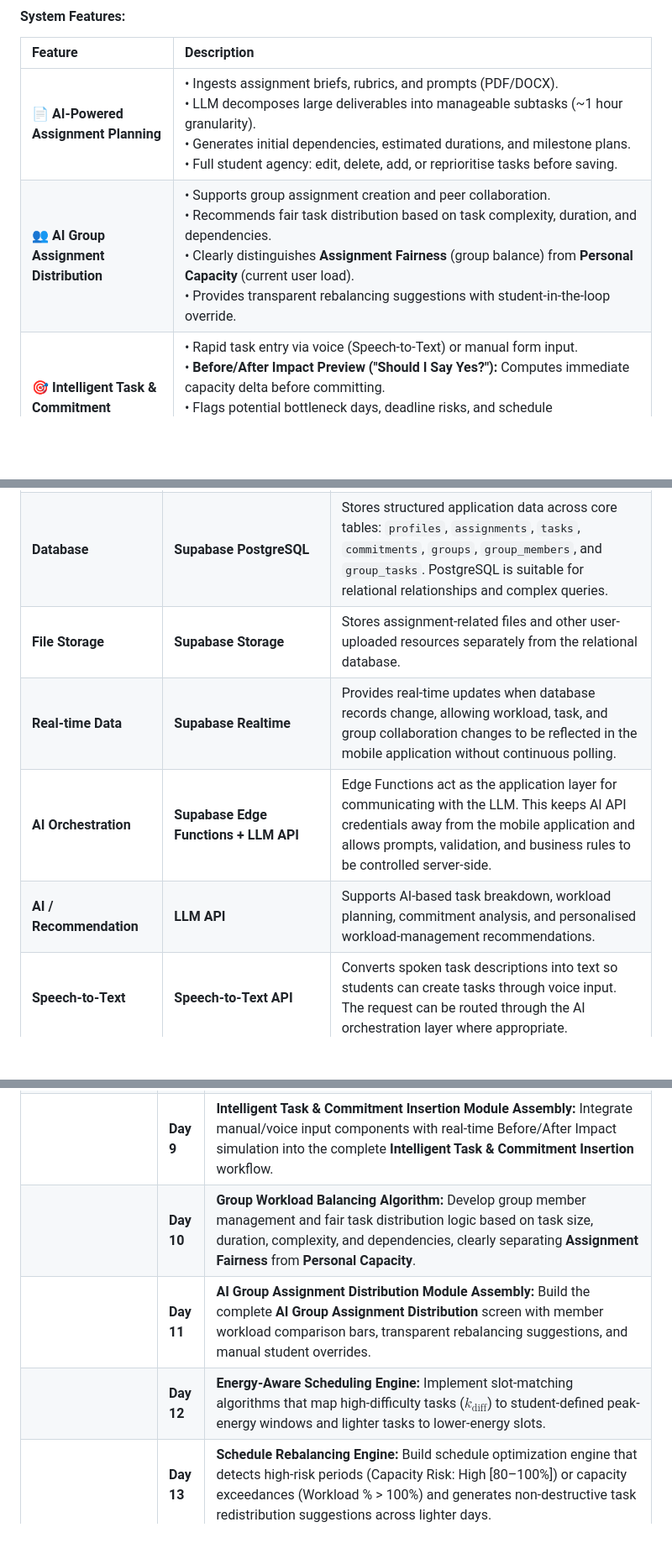
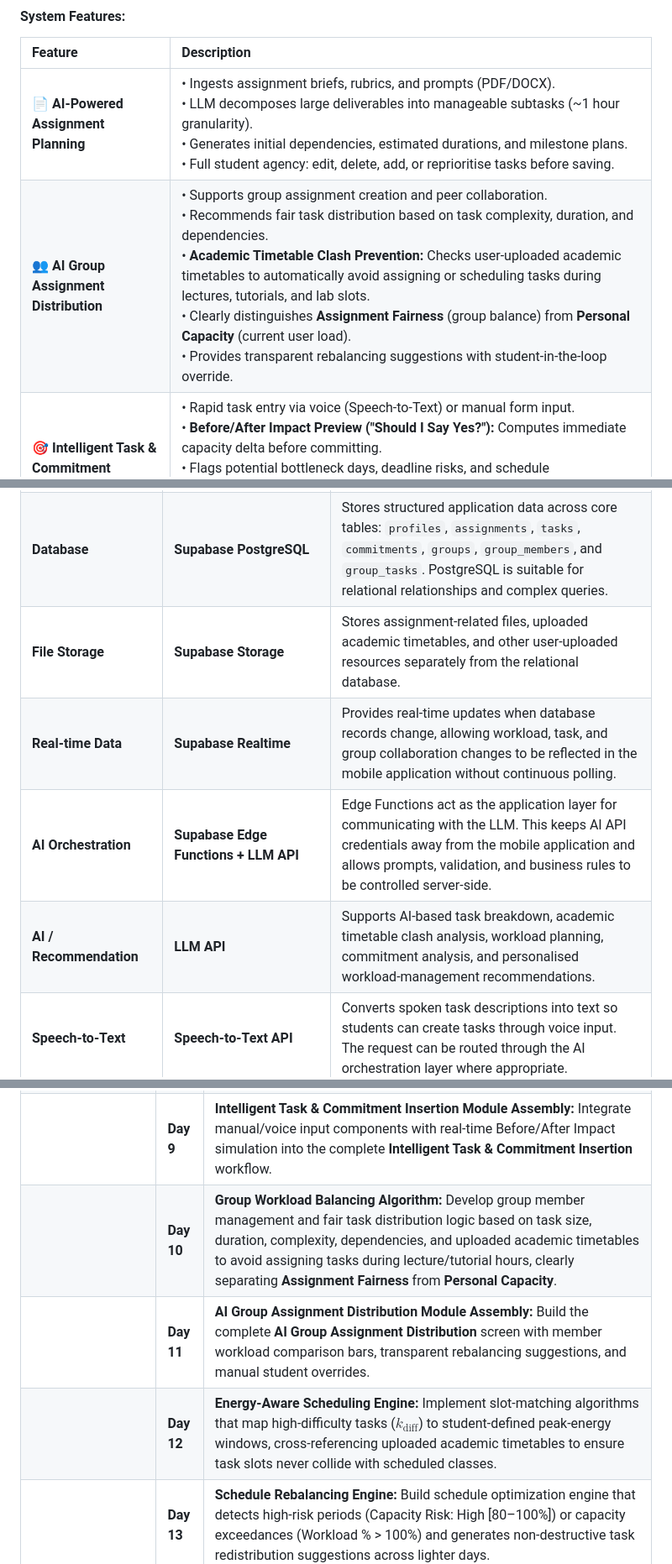
Before and after one commit to lum-study/X-Sload, a Markdown page: README.md, 3 parts joined by grey strips. Shown at 84% size. Drawn GitHub-style; blank space fills up the shorter version.

Commit message:
UP: README.md

```diff
--- a/README.md
+++ b/README.md
@@ -37,6 +37,6 @@ Our solution is an **AI-assisted student workload and capacity management mobile
 | Feature | Description |
 | :--- | :--- |
 | **📄 AI-Powered Assignment Planning** | • Ingests assignment briefs, rubrics, and prompts (PDF/DOCX).<br>• LLM decomposes large deliverables into manageable subtasks (~1 hour granularity).<br>• Generates initial dependencies, estimated durations, and milestone plans.<br>• Full student agency: edit, delete, add, or reprioritise tasks before saving. |
-| **👥 AI Group Assignment Distribution** | • Supports group assignment creation and peer collaboration.<br>• Recommends fair task distribution based on task complexity, duration, and dependencies.<br>• Clearly distinguishes **Assignment Fairness** (group balance) from **Personal Capacity** (current user load).<br>• Provides transparent rebalancing suggestions with student-in-the-loop override. |
+| **👥 AI Group Assignment Distribution** | • Supports group assignment creation and peer collaboration.<br>• Recommends fair task distribution based on task complexity, duration, and dependencies.<br>• **Academic Timetable Clash Prevention:** Checks user-uploaded academic timetables to automatically avoid assigning or scheduling tasks during lectures, tutorials, and lab slots.<br>• Clearly distinguishes **Assignment Fairness** (group balance) from **Personal Capacity** (current user load).<br>• Provides transparent rebalancing suggestions with student-in-the-loop override. |
 | **🎯 Intelligent Task & Commitment Insertion** | • Rapid task entry via voice (Speech-to-Text) or manual form input.<br>• **Before/After Impact Preview ("Should I Say Yes?"):** Computes immediate capacity delta before committing.<br>• Flags potential bottleneck days, deadline risks, and schedule consequences.<br>• Suggests actionable choices: *Accept*, *Accept with Modified Duration*, or *Reschedule*. |
 | **📊 Workload & Capacity Dashboard** | • **Whole-Life Workload Visualisation:** Aggregates coursework, part-time jobs, social, and personal tasks.<br>• **Workload %:** Measures how much of the available capacity is being consumed.<br>• **Capacity Risk Indicator:** Evaluates how risky the workload situation is after considering deadline pressure, consecutive high-load days, task carryover, and capacity exceedance. Displayed as **High (80–100%)**, **Medium (51–80%)**, and **Low (0–50%)**.<br>• Visualises high-load days and impending bottlenecks without medical or diagnostic claims. |
@@ -124,10 +124,10 @@ Our solution is an **AI-assisted student workload and capacity management mobile
 | **API Security** | **HTTPS + Rate Limiting** | Secures communication between the Flutter application and backend services while limiting excessive API requests and reducing potential API abuse. |
 | **Authentication & Authorisation** | **Supabase Auth** | Handles user registration, login, session management, and authenticated access to application resources. |
 | **Database** | **Supabase PostgreSQL** | Stores structured application data across core tables: `profiles`, `assignments`, `tasks`, `commitments`, `groups`, `group_members`, and `group_tasks`. PostgreSQL is suitable for relational relationships and complex queries. |
-| **File Storage** | **Supabase Storage** | Stores assignment-related files and other user-uploaded resources separately from the relational database. |
+| **File Storage** | **Supabase Storage** | Stores assignment-related files, uploaded academic timetables, and other user-uploaded resources separately from the relational database. |
 | **Real-time Data** | **Supabase Realtime** | Provides real-time updates when database records change, allowing workload, task, and group collaboration changes to be reflected in the mobile application without continuous polling. |
 | **AI Orchestration** | **Supabase Edge Functions + LLM API** | Edge Functions act as the application layer for communicating with the LLM. This keeps AI API credentials away from the mobile application and allows prompts, validation, and business rules to be controlled server-side. |
-| **AI / Recommendation** | **LLM API** | Supports AI-based task breakdown, workload planning, commitment analysis, and personalised workload-management recommendations. |
+| **AI / Recommendation** | **LLM API** | Supports AI-based task breakdown, academic timetable clash analysis, workload planning, commitment analysis, and personalised workload-management recommendations. |
 | **Speech-to-Text** | **Speech-to-Text API** | Converts spoken task descriptions into text so students can create tasks through voice input. The request can be routed through the AI orchestration layer where appropriate. |
 | **Charts / Visualisation** | **Flutter Charting Library** *(e.g., fl_chart)* | Visualises workload distribution, weekly workload/capacity trends, task progress, and overload reports. |
 | **Notifications** | **Device / Local Notifications** | Triggers reminders and alerts directly on the student's device for deadlines, planned tasks, and workload-related events. For a prototype where notifications are primarily device-triggered, a separate FCM backend is not necessarily required. |
@@ -149,9 +149,9 @@ Our solution is an **AI-assisted student workload and capacity management mobile
 | | **Day 7** | **AI-Powered Assignment Planning Module Assembly:** Integrate document upload, AI decomposition engine, and task review list into the complete **AI-Powered Assignment Planning** feature flow. |
 | **Week 2: Feature Engines, Rebalancing Logic & Scheduling** | **Day 8** | **Capacity Simulation Engine & Impact Modal:** Build atomic capacity delta calculation logic and the **Before/After Impact Preview ("Should I Say Yes?")** modal displaying projected workload changes, potential overloaded days, and actionable guidance (`Accept`, `Accept with Modified Duration`, `Reschedule`). |
 | | **Day 9** | **Intelligent Task & Commitment Insertion Module Assembly:** Integrate manual/voice input components with real-time Before/After Impact simulation into the complete **Intelligent Task & Commitment Insertion** workflow. |
-| | **Day 10** | **Group Workload Balancing Algorithm:** Develop group member management and fair task distribution logic based on task size, duration, complexity, and dependencies, clearly separating **Assignment Fairness** from **Personal Capacity**. |
+| | **Day 10** | **Group Workload Balancing Algorithm:** Develop group member management and fair task distribution logic based on task size, duration, complexity, dependencies, and uploaded academic timetables to avoid assigning tasks during lecture/tutorial hours, clearly separating **Assignment Fairness** from **Personal Capacity**. |
 | | **Day 11** | **AI Group Assignment Distribution Module Assembly:** Build the complete **AI Group Assignment Distribution** screen with member workload comparison bars, transparent rebalancing suggestions, and manual student overrides. |
-| | **Day 12** | **Energy-Aware Scheduling Engine:** Implement slot-matching algorithms that map high-difficulty tasks ($k_{\text{diff}}$) to student-defined peak-energy windows and lighter tasks to lower-energy slots. |
+| | **Day 12** | **Energy-Aware Scheduling Engine:** Implement slot-matching algorithms that map high-difficulty tasks ($k_{\text{diff}}$) to student-defined peak-energy windows, cross-referencing uploaded academic timetables to ensure task slots never collide with scheduled classes. |
 | | **Day 13** | **Schedule Rebalancing Engine:** Build schedule optimization engine that detects high-risk periods (Capacity Risk: High [80–100%]) or capacity exceedances (Workload % > 100%) and generates non-destructive task redistribution suggestions across lighter days. |
 | | **Day 14** | **Intelligent Missed-Task Recovery & Calendar Assembly:** Implement the recovery algorithm for uncompleted tasks and assemble the full interactive calendar and timeline view for **AI Capacity-Aware Schedule Optimisation**. |
 | **Week 3: Aggregate Views, Notifications, Integration & Testing** | **Day 15** | **Atomic Chart Widgets & Aggregation Utilities:** Build reusable data visualization widgets using `fl_chart` (daily workload bars, weekly capacity lines) and daily/weekly workload aggregation utilities. |
```
Also changed, not shown: other parts of README.md (+7 -7 lines).
